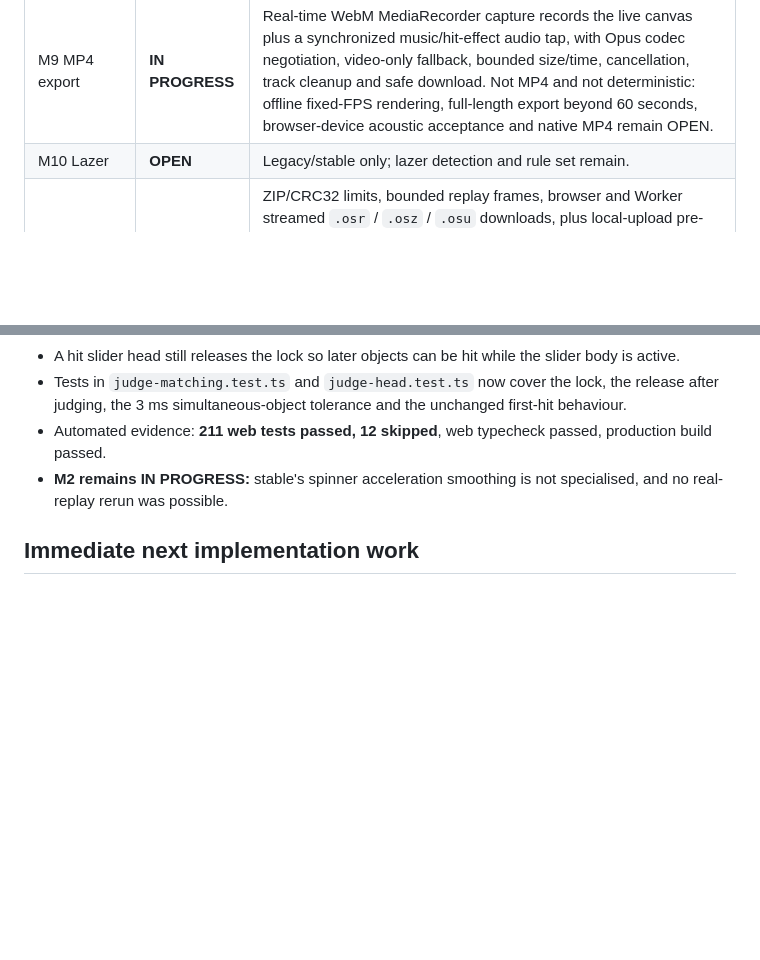
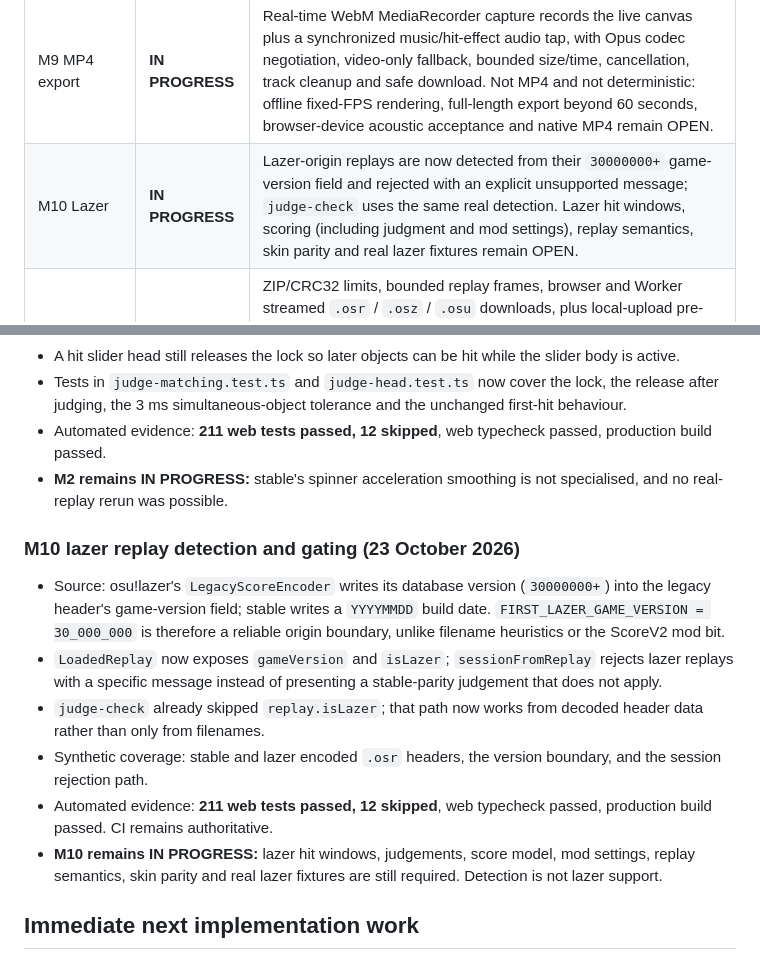
Before and after one commit to jakemcintyre25-stack/OSU-RENDER, a Markdown page: docs/DEVELOPMENT_STATUS.md, 2 parts joined by grey strips. Drawn GitHub-style; blank space fills up the shorter version.

```diff
--- a/docs/DEVELOPMENT_STATUS.md
+++ b/docs/DEVELOPMENT_STATUS.md
@@ -17,7 +17,7 @@ Updated: 23 October 2026. The 12-milestone specification in `osu-render-chatgpt-
 | M7 Custom skins | **IN PROGRESS** | Optional .osk WAV/MP3/OGG hitsounds and slider loops are recognized in root-level archive entries; LayeredHitSounds honored. Visual skin.ini layout, sprites, persistence and default licensed sound set remain OPEN. |
 | M8 Player page | **IN PROGRESS** | Calculated ScoreV1 HUD, Sync and persisted 0.25×–2× speed, separate music/FX levels, persisted cursor-trail/key-overlay toggles, audio-outro seek range, clickable accessible miss/100 review markers, share-link action and latest-request-wins cancellation. Unit, abort and build checks pass; actual browser/mobile acceptance remains. |
 | M9 MP4 export | **IN PROGRESS** | Real-time WebM MediaRecorder capture records the live canvas plus a synchronized music/hit-effect audio tap, with Opus codec negotiation, video-only fallback, bounded size/time, cancellation, track cleanup and safe download. Not MP4 and not deterministic: offline fixed-FPS rendering, full-length export beyond 60 seconds, browser-device acoustic acceptance and native MP4 remain OPEN. |
-| M10 Lazer | **OPEN** | Legacy/stable only; lazer detection and rule set remain. |
+| M10 Lazer | **IN PROGRESS** | Lazer-origin replays are now detected from their `30000000+` game-version field and rejected with an explicit unsupported message; `judge-check` uses the same real detection. Lazer hit windows, scoring (including judgment and mod settings), replay semantics, skin parity and real lazer fixtures remain OPEN. |
 | M11 Hardening | **IN PROGRESS** | ZIP/CRC32 limits, bounded replay frames, browser and Worker streamed `.osr` / `.osz` / `.osu` downloads, plus local-upload pre-read caps. The Worker replay upstream now uses a 64 MiB streaming ceiling rather than unrestricted allocation. Tested per-isolate mirror breaker: 3 failures → 10-minute cooldown; 404 not counted. R2/global breaker, security audit, decompression testing and production loads remain. |
 | M12 One Miss Merchants links | **IN PROGRESS** | Validated `?user=<osu ID>` auto-list and `?score=<score ID>` playback, canonical copy-link action, documented OMM read-only external-link contract in docs/INTEGRATION.md. OMM-side profile/match links, actual hostname, API/live-browser acceptance and rollback work remain OPEN. |
 
@@ -265,6 +265,14 @@ The critical real-data acceptance command is now `npm run judge-check:strict` af
 - Tests in `judge-matching.test.ts` and `judge-head.test.ts` now cover the lock, the release after judging, the 3 ms simultaneous-object tolerance and the unchanged first-hit behaviour.
 - Automated evidence: **211 web tests passed, 12 skipped**, web typecheck passed, production build passed.
 - **M2 remains IN PROGRESS:** stable's spinner acceleration smoothing is not specialised, and no real-replay rerun was possible.
+### M10 lazer replay detection and gating (23 October 2026)
+
+- Source: osu!lazer's `LegacyScoreEncoder` writes its database version (`30000000+`) into the legacy header's game-version field; stable writes a `YYYYMMDD` build date. `FIRST_LAZER_GAME_VERSION = 30_000_000` is therefore a reliable origin boundary, unlike filename heuristics or the ScoreV2 mod bit.
+- `LoadedReplay` now exposes `gameVersion` and `isLazer`; `sessionFromReplay` rejects lazer replays with a specific message instead of presenting a stable-parity judgement that does not apply.
+- `judge-check` already skipped `replay.isLazer`; that path now works from decoded header data rather than only from filenames.
+- Synthetic coverage: stable and lazer encoded `.osr` headers, the version boundary, and the session rejection path.
+- Automated evidence: **211 web tests passed, 12 skipped**, web typecheck passed, production build passed. CI remains authoritative.
+- **M10 remains IN PROGRESS:** lazer hit windows, judgements, score model, mod settings, replay semantics, skin parity and real lazer fixtures are still required. Detection is not lazer support.
 
 ## Immediate next implementation work
 
```
Also changed, not shown: README.md (+2 -2 lines).
